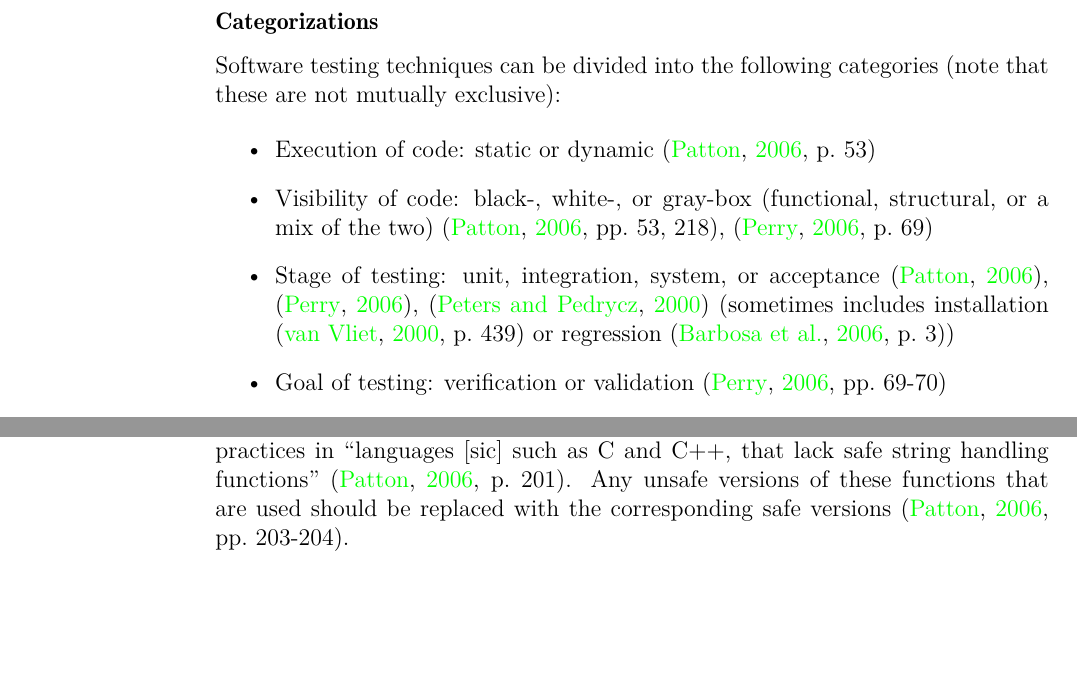
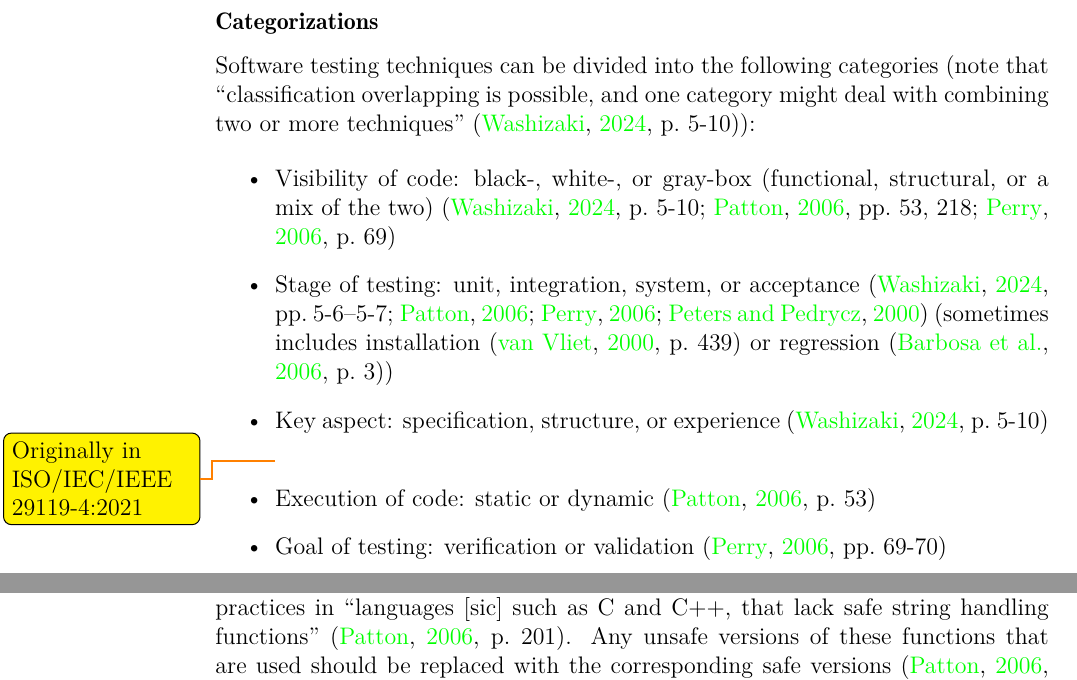
Before and after one commit to samm82/TestingTesting, a LaTeX thesis (notes.tex, which reads chapters/03_notes.tex): two parts of pages 35 and 42 of 61, joined at a grey line, cut so that both start at the same text, the shorter picture padded with empty space. The pictures show the PDF file notes.pdf that the author committed with the source.

Commit message:
Add notes from intro to Test Techniques section in SWEBOK V4

```diff
--- a/chapters/03_notes.tex
+++ b/chapters/03_notes.tex
@@ -1139,19 +1139,25 @@ are determined to be within scope (see \thesisissueref{21}, \thesisissueref{22})
 \label{testing-categories}
 
 Software testing techniques can be divided into the following
-categories (note that these are not mutually exclusive):
-
-\begin{itemize}
+categories (note that ``classification overlapping is possible, and one
+category might deal with combining two or more techniques''
+\citep[p.~5-10]{SWEBOK2024}):
+
+\begin{itemize}
+      \item Visibility of code: black-, white-, or gray-box (functional,
+            structural, or a mix of the two)
+            (\citealp[p.~5-10]{SWEBOK2024}; \citealp[pp.~53, 218]{Patton2006};
+            \citealp[p.~69]{Perry2006})
+      \item Stage of testing: unit, integration, system, or acceptance
+            (\citealp[pp.~5-6--5-7]{SWEBOK2024}; \citealp{Patton2006};
+            \citealp{Perry2006}; \citealp{PetersAndPedrycz2000}) (sometimes
+            includes installation \citep[p.~439]{vanVliet2000} or regression
+            \citep[p.~3]{BarbosaEtAl2006})
+      \item Key aspect: specification, structure, or experience
+            \citep[p.~5-10]{SWEBOK2024}
+            \todo{Originally in ISO/IEC/IEEE 29119-4:2021}
       \item Execution of code: static or dynamic
             \citep[p.~53]{Patton2006}
-      \item Visibility of code: black-, white-, or gray-box (functional,
-            structural, or a mix of the two)
-            \citep[pp.~53, 218]{Patton2006}, \citep[p.~69]{Perry2006}
-      \item Stage of testing: unit, integration, system, or acceptance
-            \citep{Patton2006}, \citep{Perry2006},
-            \citep{PetersAndPedrycz2000} (sometimes includes installation
-            \citep[p.~439]{vanVliet2000} or regression
-            \citep[p.~3]{BarbosaEtAl2006})
       \item Goal of testing: verification or validation
             \citep[pp.~69-70]{Perry2006}
       \item Source of test data: specification-, implementation-, or
```
Also changed, not shown: Systematic Testing Glossary.csv (+2 -2 lines), notes.pdf, thesis.pdf.
